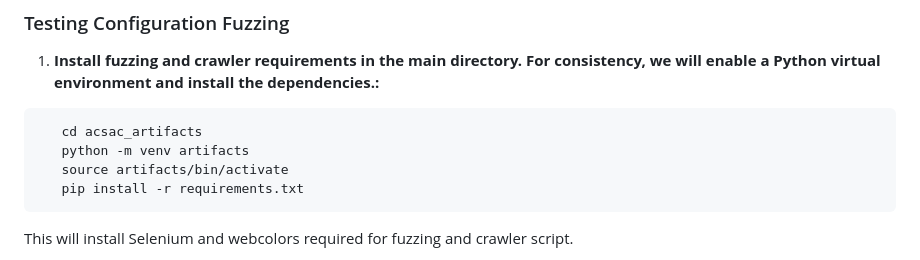
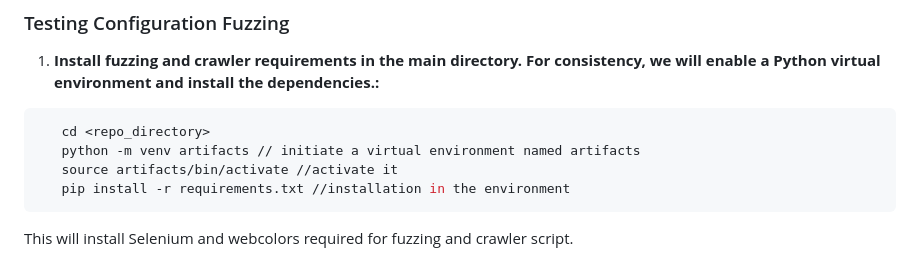
Before and after one commit to kostassolo/acsac_artifacts, a Markdown page: README.md, the part around the change. Rendered like a GitHub page.

````diff
--- a/README.md
+++ b/README.md
@@ -51,10 +51,10 @@ The folder `testing` contains the main logic of the configuration testing. It ge
 
 1. **Install fuzzing and crawler requirements in the main directory. For consistency, we will enable a Python virtual environment and install the dependencies.:**
   ```sh
-     cd acsac_artifacts
-     python -m venv artifacts
-     source artifacts/bin/activate
-     pip install -r requirements.txt
+     cd <repo_directory>
+     python -m venv artifacts // initiate a virtual environment named artifacts
+     source artifacts/bin/activate //activate it
+     pip install -r requirements.txt //installation in the environment
   ```
   This will install Selenium and webcolors required for fuzzing and crawler script.
 
````
